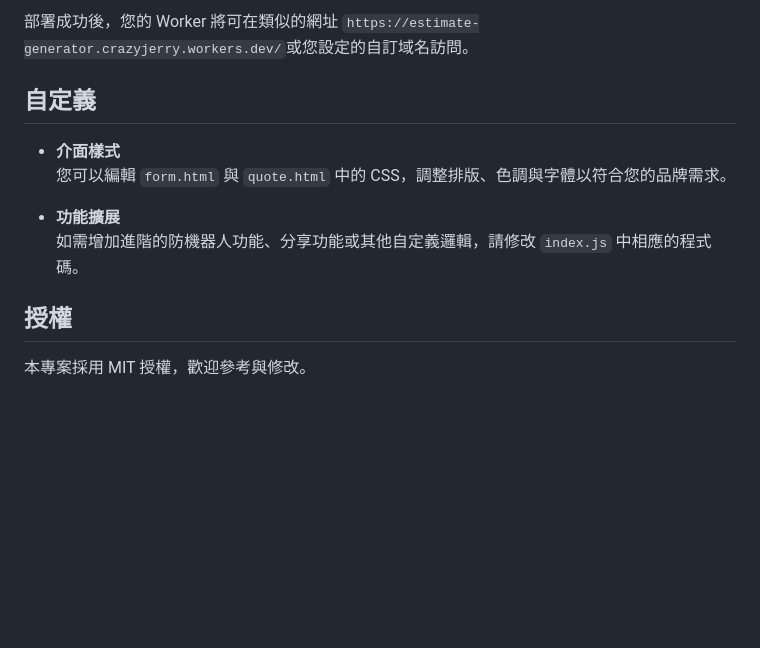
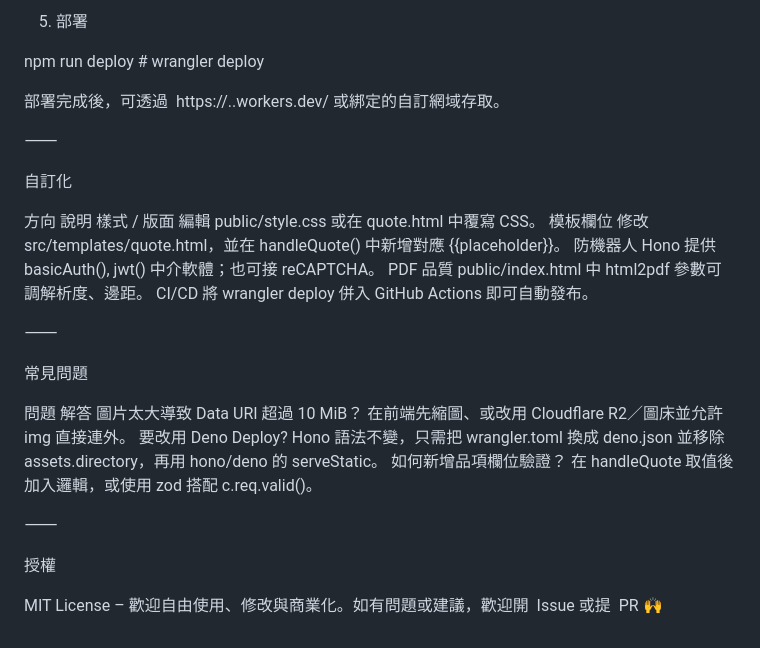
Before and after one commit to lazyjerry/estimate-generator, a Markdown page: README.md, the part around the change printed below. GitHub-like rendering; blank space fills up the shorter version.

Commit message:
更新 README

```diff
--- a/README.md
+++ b/README.md
@@ -84,14 +80,33 @@ wrangler deploy
 
-部署成功後，您的 Worker 將可在類似的網址 `https://estimate-generator.crazyjerry.workers.dev/`或您設定的自訂域名訪問。
+5. 部署
 
-## 自定義
+npm run deploy # wrangler deploy
 
-- **介面樣式**
-  您可以編輯 `form.html` 與 `quote.html` 中的 CSS，調整排版、色調與字體以符合您的品牌需求。
+部署完成後，可透過  https://<worker-name>.<subdomain>.workers.dev/
+或綁定的自訂網域存取。
 
-- **功能擴展**
-  如需增加進階的防機器人功能、分享功能或其他自定義邏輯，請修改 `index.js` 中相應的程式碼。
+⸻
 
-## 授權
+自訂化
 
-本專案採用 MIT 授權，歡迎參考與修改。
+方向 說明
+樣式 / 版面 編輯 public/style.css 或在 quote.html 中覆寫 CSS。
+模板欄位 修改 src/templates/quote.html，並在 handleQuote() 中新增對應 {{placeholder}}。
+防機器人 Hono 提供 basicAuth(), jwt() 中介軟體；也可接 reCAPTCHA。
+PDF 品質 public/index.html 中 html2pdf 參數可調解析度、邊距。
+CI/CD 將 wrangler deploy 併入 GitHub Actions 即可自動發布。
+
+⸻
+
+常見問題
+
+問題 解答
+圖片太大導致 Data URI 超過 10 MiB？ 在前端先縮圖、或改用 Cloudflare R2／圖床並允許 img 直接連外。
+要改用 Deno Deploy? Hono 語法不變，只需把 wrangler.toml 換成 deno.json 並移除 assets.directory，再用 hono/deno 的 serveStatic。
+如何新增品項欄位驗證？ 在 handleQuote 取值後加入邏輯，或使用 zod 搭配 c.req.valid()。
+
+⸻
+
+授權
+
+MIT License – 歡迎自由使用、修改與商業化。如有問題或建議，歡迎開  Issue 或提  PR 🙌
```
Also changed, not shown: other parts of README.md (+52 -56 lines).
